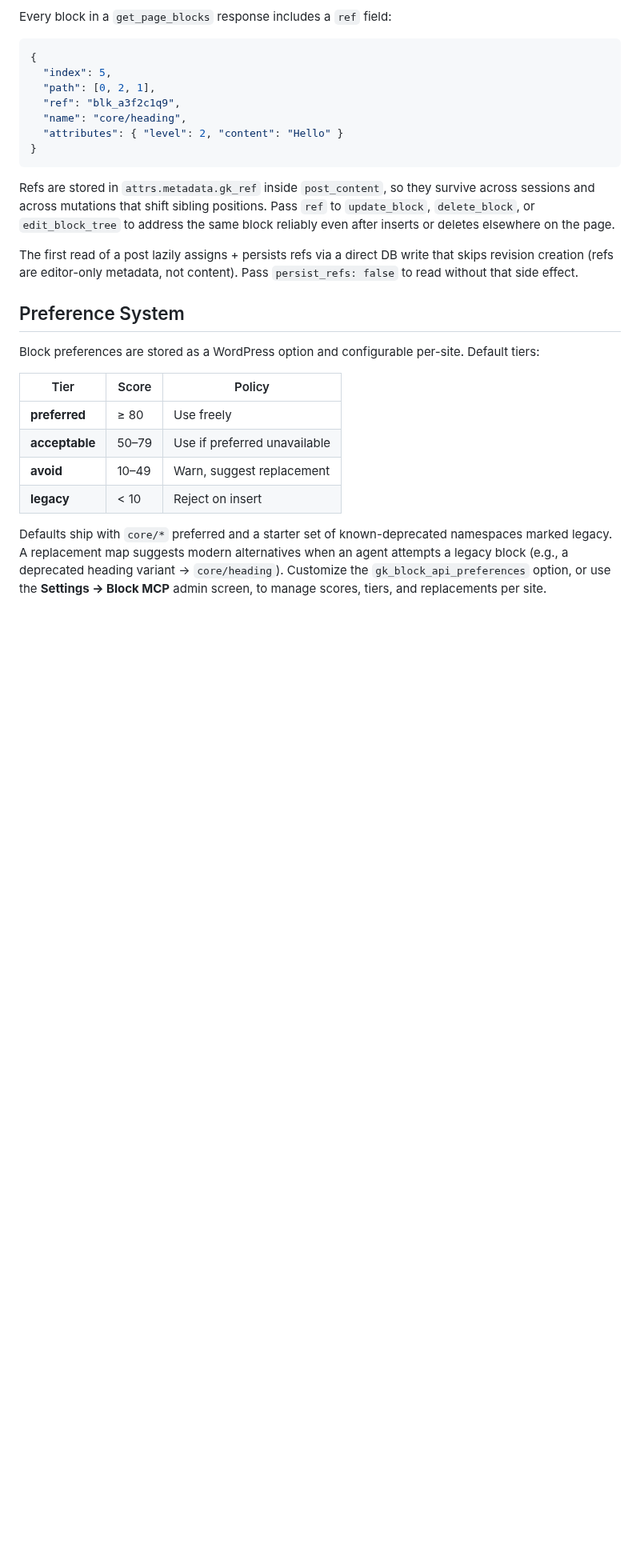
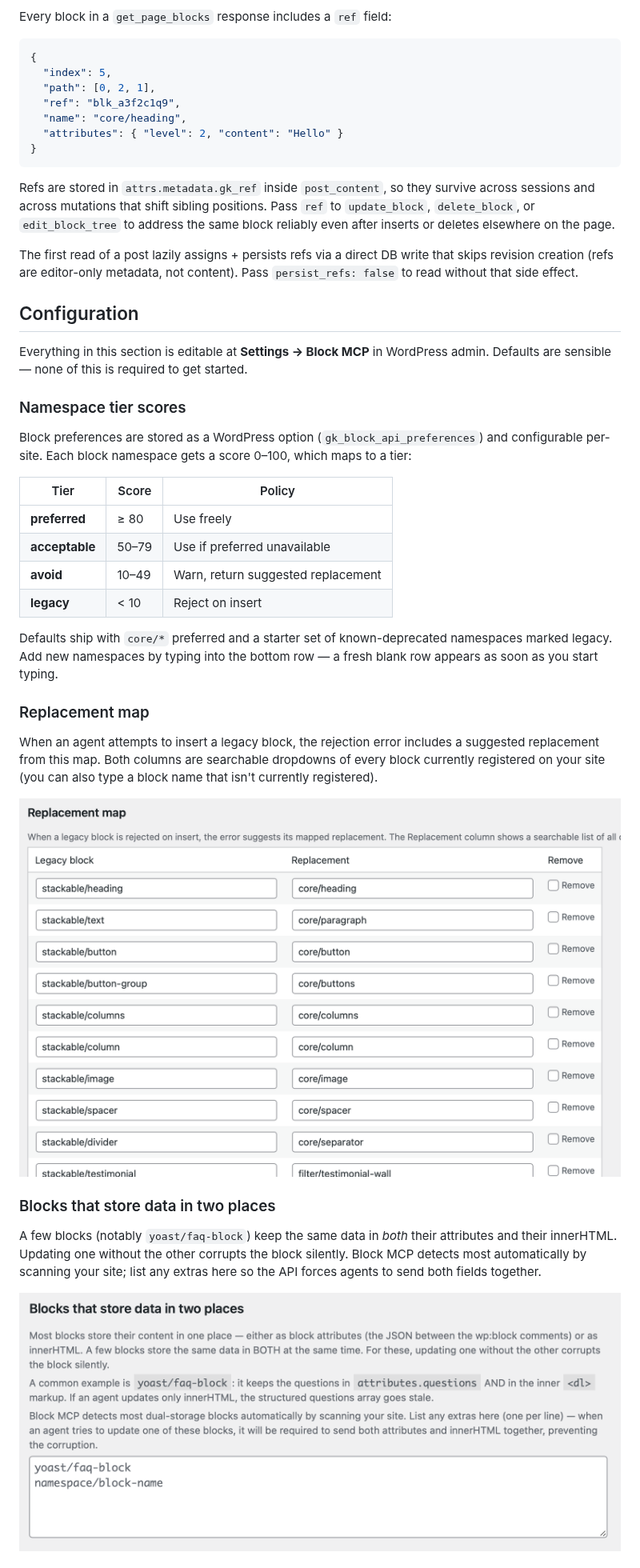
Before and after one commit to GravityKit/block-mcp, a Markdown page: README.md, the part around one of its changes. Shown at 80% size. Rendered like a GitHub page; pictures changed too: docs/screenshots/settings-dual-storage.png (added), docs/screenshots/settings-replacement-map.png (added); blank space fills up the shorter version.

Commit message:
docs(readme): screenshots of the Settings page in setup + Configuration
Adds five screenshots of Settings → Block MCP under docs/screenshots/
and threads them through the README at the points where they make the
text easier to follow:

- Quick Start step 4 ("(Optional) Tune the settings") — leads with the
  Namespace tier scores screenshot so a first-time installer can see
  what the admin page looks like, then links to the Configuration
  section for the full breakdown.
- Configuration (renamed from "Preference System") — now organized as
  five subsections matching the order on the admin page: Namespace tier
  scores, Replacement map, Blocks that store data in two places, Post
  types AI agents can create, Storage-mode scan + reset. Each subsection
  embeds the corresponding screenshot inline so readers can match copy
  to UI without leaving the page.

The Quick Start anchor link uses #configuration to land at the new
section heading.

```diff
--- a/README.md
+++ b/README.md
@@ -189,15 +197,32 @@ Refs are stored in `attrs.metadata.gk_ref` inside `post_content`, so they surviv
 
 The first read of a post lazily assigns + persists refs via a direct DB write that skips revision creation (refs are editor-only metadata, not content). Pass `persist_refs: false` to read without that side effect.
 
-## Preference System
+## Configuration
 
-Block preferences are stored as a WordPress option and configurable per-site. Default tiers:
+Everything in this section is editable at **Settings → Block MCP** in WordPress admin. Defaults are sensible — none of this is required to get started.
+
+### Namespace tier scores
+
+Block preferences are stored as a WordPress option (`gk_block_api_preferences`) and configurable per-site. Each block namespace gets a score 0–100, which maps to a tier:
 
 | Tier | Score | Policy |
 |---|---|---|
 | **preferred** | ≥ 80 | Use freely |
 | **acceptable** | 50–79 | Use if preferred unavailable |
-| **avoid** | 10–49 | Warn, suggest replacement |
+| **avoid** | 10–49 | Warn, return suggested replacement |
 | **legacy** | < 10 | Reject on insert |
 
-Defaults ship with `core/*` preferred and a starter set of known-deprecated namespaces marked legacy. A replacement map suggests modern alternatives when an agent attempts a legacy block (e.g., a deprecated heading variant → `core/heading`). Customize the `gk_block_api_preferences` option, or use the **Settings → Block MCP** admin screen, to manage scores, tiers, and replacements per site.
+Defaults ship with `core/*` preferred and a starter set of known-deprecated namespaces marked legacy. Add new namespaces by typing into the bottom row — a fresh blank row appears as soon as you start typing.
+
+### Replacement map
+
+When an agent attempts to insert a legacy block, the rejection error includes a suggested replacement from this map. Both columns are searchable dropdowns of every block currently registered on your site (you can also type a block name that isn't currently registered).
+
+![Replacement map](docs/screenshots/settings-replacement-map.png)
+
+### Blocks that store data in two places
+
+A few blocks (notably `yoast/faq-block`) keep the same data in *both* their attributes and their innerHTML. Updating one without the other corrupts the block silently. Block MCP detects most automatically by scanning your site; list any extras here so the API forces agents to send both fields together.
+
+![Dual-storage blocks](docs/screenshots/settings-dual-storage.png)
+
```
Also changed, not shown: other parts of README.md (+19 -0 lines), docs/screenshots/settings-namespace-scores.png (added), docs/screenshots/settings-post-types.png (added), docs/screenshots/settings-scan-reset.png (added).
